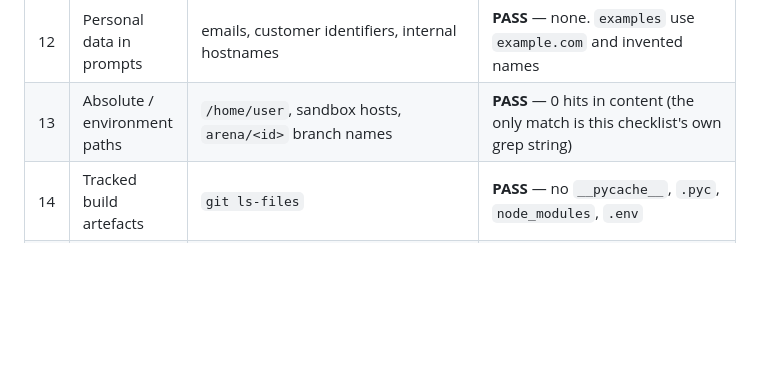
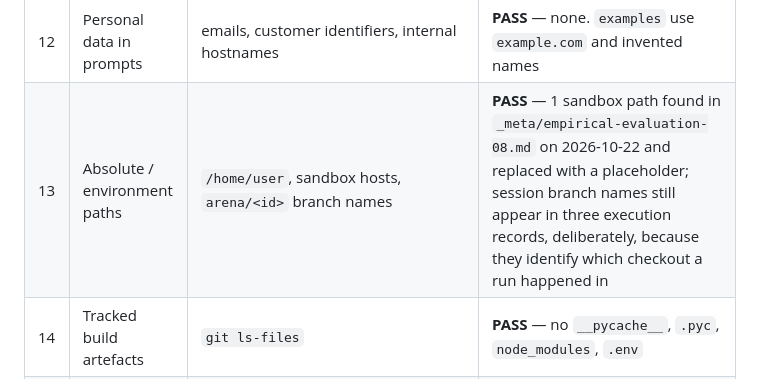
Before and after one commit to abdulboyprogramming-arch/prompts, a Markdown page: _meta/publication-checklist.md, the part around the change. Rendered like a GitHub page; blank space fills up the shorter version.

```diff
--- a/_meta/publication-checklist.md
+++ b/_meta/publication-checklist.md
@@ -36,7 +36,7 @@
 | 10 | Secrets in tree | `ghp_*`, `github_pat_*`, `AKIA*`, private-key headers | **PASS** — 0 hits |
 | 11 | Secrets in reachable history | `git log --all -p` over the same patterns | **PASS** — 0 hits. *Caveat:* this sandbox checkout presents a single squashed commit, so the scan covers the tree and that commit; the pre-existing remote history was scanned in the 2.13.0 audit and is unchanged since. |
 | 12 | Personal data in prompts | emails, customer identifiers, internal hostnames | **PASS** — none. `examples` use `example.com` and invented names |
-| 13 | Absolute / environment paths | `/home/user`, sandbox hosts, `arena/<id>` branch names | **PASS** — 0 hits in content (the only match is this checklist's own grep string) |
+| 13 | Absolute / environment paths | `/home/user`, sandbox hosts, `arena/<id>` branch names | **PASS** — 1 sandbox path found in `_meta/empirical-evaluation-08.md` on 2026-10-22 and replaced with a placeholder; session branch names still appear in three execution records, deliberately, because they identify which checkout a run happened in |
 | 14 | Tracked build artefacts | `git ls-files` | **PASS** — no `__pycache__`, `.pyc`, `node_modules`, `.env` |
 | 15 | Repository size | `git ls-files`, `du` | **PASS** — 471 tracked files, 4.2 MB; largest 112 KB |
 | 16 | Community files exist and are linked | validator `check_community` | **PASS** — `LICENSE`, `CONTRIBUTING.md`, `.github/CODE_OF_CONDUCT.md`, `.github/SECURITY.md` present, and each is linked from the document that should point at it |
```
Also changed, not shown: _meta/empirical-evaluation-08.md (+1 -1 lines), _meta/review-log.md (+8 -0 lines).
